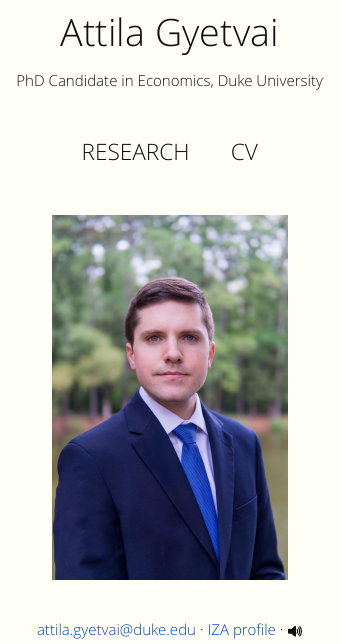
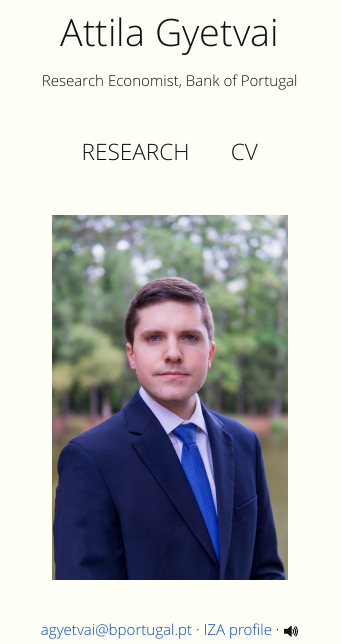
Before and after one commit to agyetvai/website, an R Markdown document (index.Rmd): the page in a window 1100 px wide, from 100 px down. The pictures show the output file index.html that the author committed with the source, opened offline; library style sheets and scripts come from the installed R packages.

Commit message:
Update affiliations

```diff
--- a/index.Rmd
+++ b/index.Rmd
@@ -2,9 +2,9 @@
 title: Attila Gyetvai
 ---
 <h1 class=name>   <a href="/" class=name> Attila Gyetvai </a> </h1>
-<h1 class=affil>  PhD Candidate in Economics, Duke University </h1>
+<h1 class=affil>  Research Economist, Bank of Portugal </h1>
 <h1 class=navbar> <a href="research" class=name> RESEARCH </a> &nbsp; &nbsp; &nbsp; <a href="CV_AttilaGyetvai.pdf" class=name> CV </a> </h1>
 
 <center> <img src="photo.jpg" style="height: 40vh; margin-bottom: 40px"/> </center>
 
-<p class=intro> <a href="mailto:attila.gyetvai@duke.edu"> attila.gyetvai@duke.edu </a> &#183; <a href="https://www.iza.org/people/affiliates/31081/attila-gyetvai"> IZA profile </a> &#183; <a href="pronounce" class=name> <img class="speaker" src="speaker.svg" width=15></a> </p>
+<p class=intro> <a href="mailto:agyetvai@bportugal.pt"> agyetvai@bportugal.pt </a> &#183; <a href="https://www.iza.org/people/affiliates/31081/attila-gyetvai"> IZA profile </a> &#183; <a href="pronounce" class=name> <img class="speaker" src="speaker.svg" width=15></a> </p>
```
Also changed, not shown: pronounce.Rmd (+1 -1 lines), research.Rmd (+1 -1 lines), CV_AttilaGyetvai.pdf, index.html, pronounce.html, research.html.
